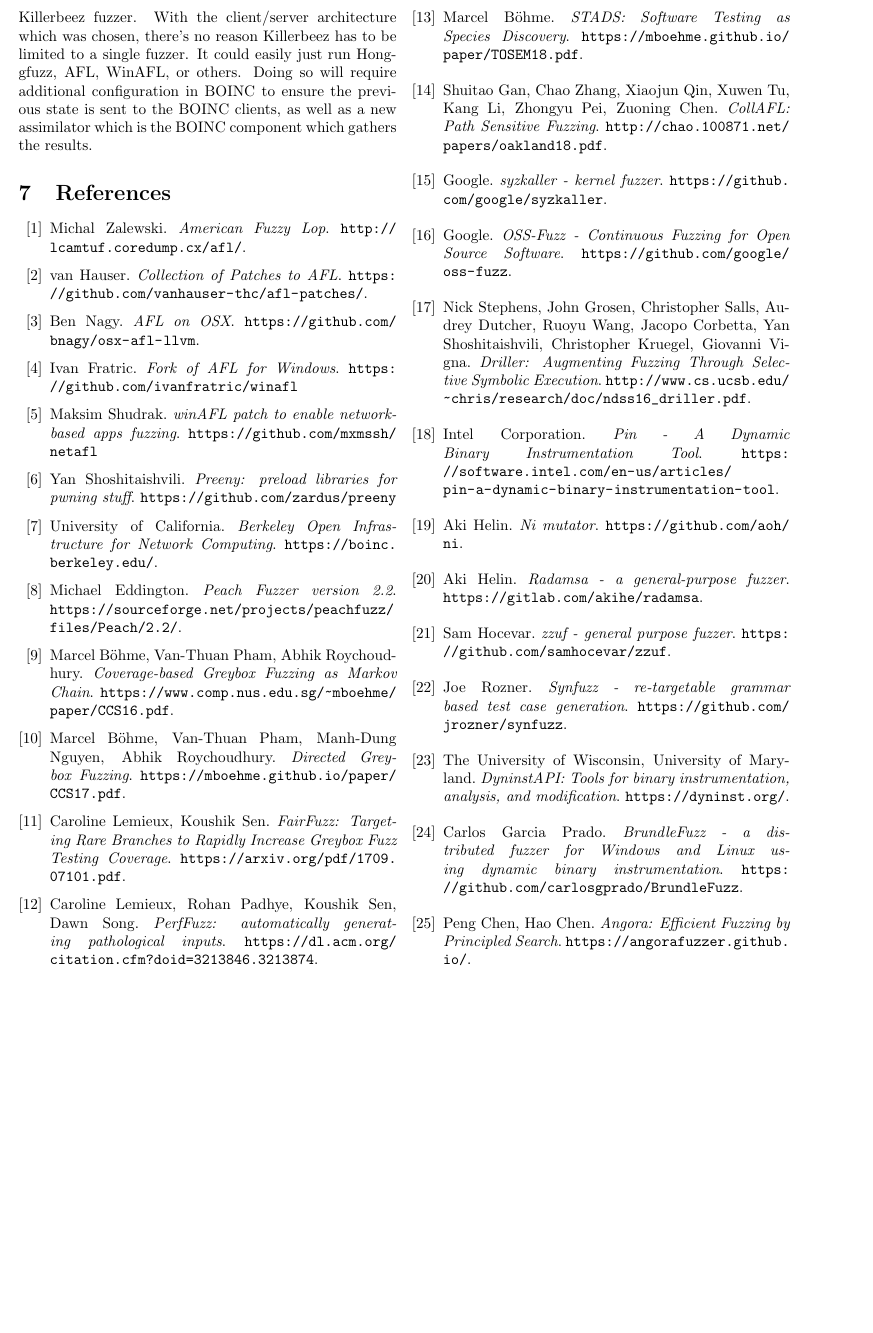
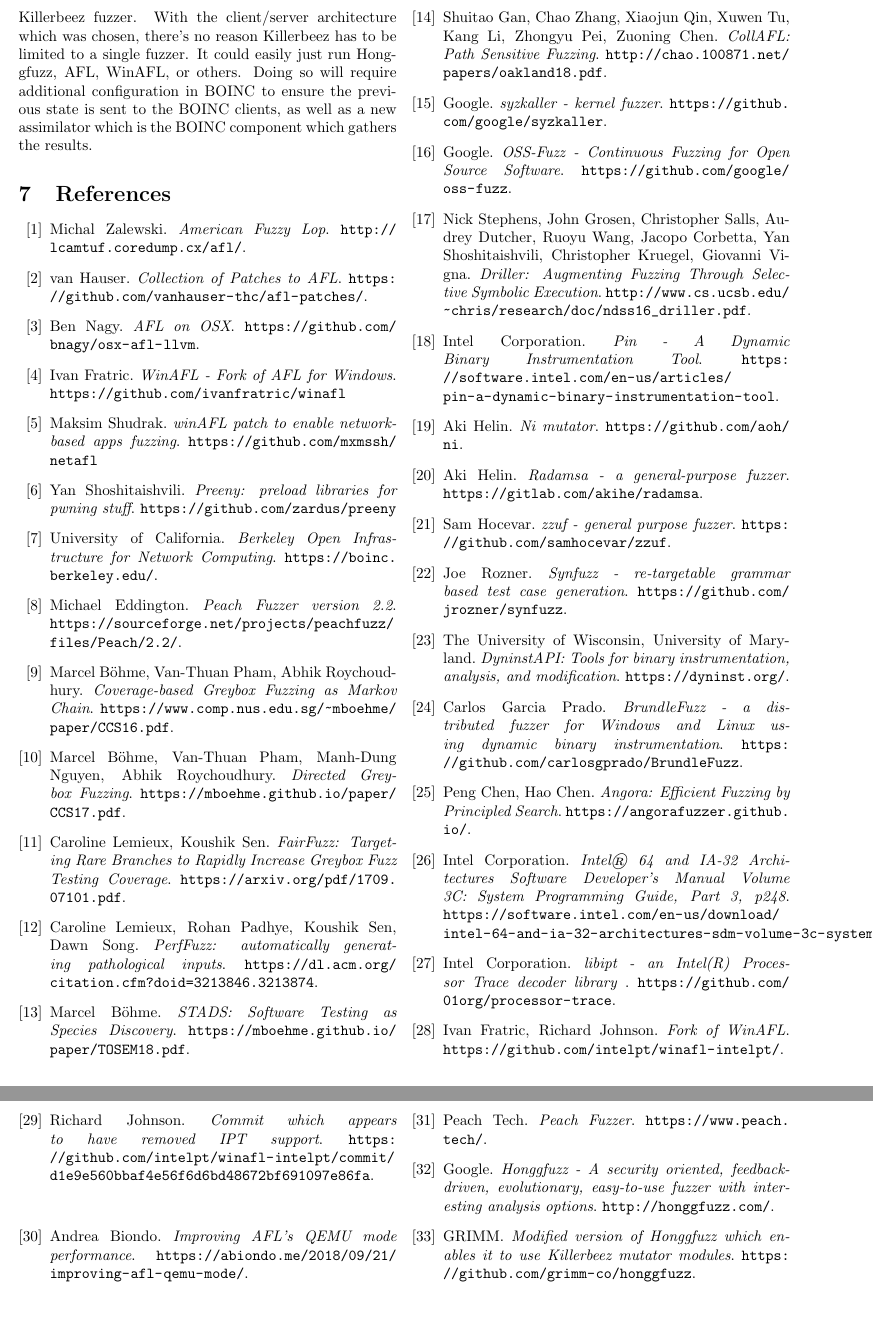
Before and after one commit to grimm-co/killerbeez, a LaTeX document (docs/paper/killerbeez.tex, which reads docs/paper/references.tex): part of page 10 of 10 before the commit and two parts of pages 10 and 11 of 11 after it, the two joined at a grey line, cut so that both start at the same text, the shorter picture padded with empty space. Compiled offline with pdfLaTeX.

Commit message:
Added more references

```diff
--- a/docs/paper/references.tex
+++ b/docs/paper/references.tex
@@ -17,7 +17,7 @@
 
 \bibitem{winafl}
   Ivan Fratric.
-  \textit{Fork of AFL for Windows}.
+  \textit{WinAFL - Fork of AFL for Windows}.
   \url{https://github.com/ivanfratric/winafl}
 
 \bibitem{netafl}
@@ -126,6 +126,46 @@
   \textit{Angora: Efficient Fuzzing by Principled Search}.
   \url{https://angorafuzzer.github.io/}.
 
+\bibitem{intelptmanual}
+  Intel Corporation.
+  \textit{Intel® 64 and IA-32 Architectures Software Developer's Manual Volume 3C: System Programming Guide, Part 3, p248}.
+  \url{https://software.intel.com/en-us/download/intel-64-and-ia-32-architectures-sdm-volume-3c-system-programming-guide-part-3}.
+
+\bibitem{libipt}
+  Intel Corporation.
+  \textit{libipt - an Intel(R) Processor Trace decoder library }.
+  \url{https://github.com/01org/processor-trace}.
+
+\bibitem{winaflintelpt}
+  Ivan Fratric, Richard Johnson.
+  \textit{Fork of WinAFL}.
+  \url{https://github.com/intelpt/winafl-intelpt/}.
+
+\bibitem{winaflcommit}
+  Richard Johnson.
+  \textit{Commit which appears to have removed IPT support}.
+  \url{https://github.com/intelpt/winafl-intelpt/commit/d1e9e560bbaf4e56f6d6bd48672bf691097e86fa}.
+
+\bibitem{qemuspeedup}
+  Andrea Biondo.
+  \textit{Improving AFL's QEMU mode performance}.
+  \url{https://abiondo.me/2018/09/21/improving-afl-qemu-mode/}.
+
+\bibitem{peach}
+  Peach Tech.
+  \textit{Peach Fuzzer}.
+  \url{https://www.peach.tech/}.
+
+\bibitem{honggfuzz}
+  Google.
+  \textit{Honggfuzz - A security oriented, feedback-driven, evolutionary, easy-to-use fuzzer with interesting analysis options}.
+  \url{http://honggfuzz.com/}.
+
+\bibitem{honggfuzzgrimm}
+  GRIMM.
+  \textit{Modified version of Honggfuzz which enables it to use Killerbeez mutator modules}.
+  \url{https://github.com/grimm-co/honggfuzz}.
+
 %\bibitem{}
 %  .
 %  \textit{}.
```
